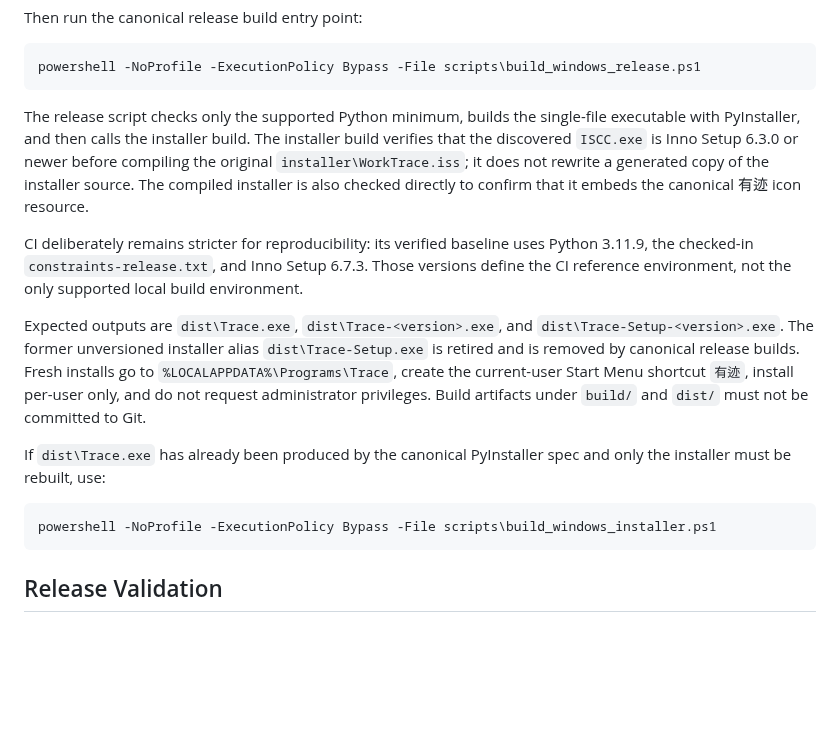
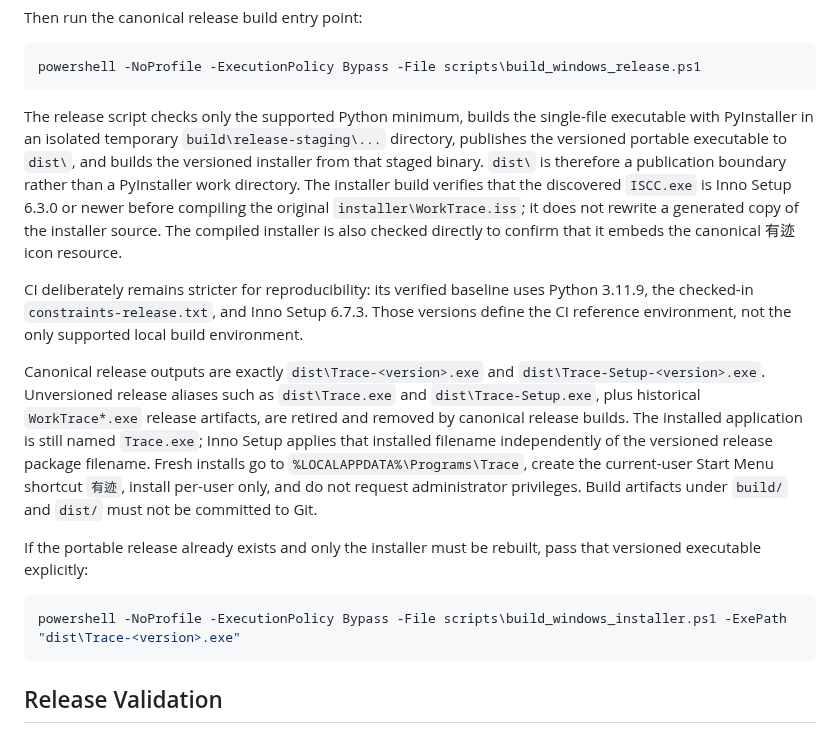
Before and after one commit to FISHOUTOFNET/worktrace, a Markdown page: README.md, the part around the change. Drawn GitHub-style; blank space fills up the shorter version.

Commit message:
docs: describe canonical versioned Windows release

````diff
--- a/README.md
+++ b/README.md
@@ -104,31 +104,37 @@ powershell -NoProfile -ExecutionPolicy Bypass -File scripts\build_windows_releas
 ```
 
 The release script checks only the supported Python minimum, builds the
-single-file executable with PyInstaller, and then calls the installer build.
-The installer build verifies that the discovered `ISCC.exe` is Inno Setup
-6.3.0 or newer before compiling the original `installer\WorkTrace.iss`; it
-does not rewrite a generated copy of the installer source. The compiled
-installer is also checked directly to confirm that it embeds the canonical
-有迹 icon resource.
+single-file executable with PyInstaller in an isolated temporary
+`build\release-staging\...` directory, publishes the versioned portable
+executable to `dist\`, and builds the versioned installer from that staged
+binary. `dist\` is therefore a publication boundary rather than a PyInstaller
+work directory. The installer build verifies that the discovered `ISCC.exe`
+is Inno Setup 6.3.0 or newer before compiling the original
+`installer\WorkTrace.iss`; it does not rewrite a generated copy of the
+installer source. The compiled installer is also checked directly to confirm
+that it embeds the canonical 有迹 icon resource.
 
 CI deliberately remains stricter for reproducibility: its verified baseline
 uses Python 3.11.9, the checked-in `constraints-release.txt`, and Inno Setup
 6.7.3. Those versions define the CI reference environment, not the only
 supported local build environment.
 
-Expected outputs are `dist\Trace.exe`, `dist\Trace-<version>.exe`, and
-`dist\Trace-Setup-<version>.exe`. The former unversioned installer alias
-`dist\Trace-Setup.exe` is retired and is removed by canonical release builds.
+Canonical release outputs are exactly `dist\Trace-<version>.exe` and
+`dist\Trace-Setup-<version>.exe`. Unversioned release aliases such as
+`dist\Trace.exe` and `dist\Trace-Setup.exe`, plus historical `WorkTrace*.exe`
+release artifacts, are retired and removed by canonical release builds. The
+installed application is still named `Trace.exe`; Inno Setup applies that
+installed filename independently of the versioned release package filename.
 Fresh installs go to `%LOCALAPPDATA%\Programs\Trace`, create the current-user
 Start Menu shortcut `有迹`, install per-user only, and do not request
 administrator privileges. Build artifacts under `build/` and `dist/` must not
 be committed to Git.
 
-If `dist\Trace.exe` has already been produced by the canonical PyInstaller
-spec and only the installer must be rebuilt, use:
+If the portable release already exists and only the installer must be rebuilt,
+pass that versioned executable explicitly:
 
 ```powershell
-powershell -NoProfile -ExecutionPolicy Bypass -File scripts\build_windows_installer.ps1
+powershell -NoProfile -ExecutionPolicy Bypass -File scripts\build_windows_installer.ps1 -ExePath "dist\Trace-<version>.exe"
 ```
 
 ## Release Validation
````
